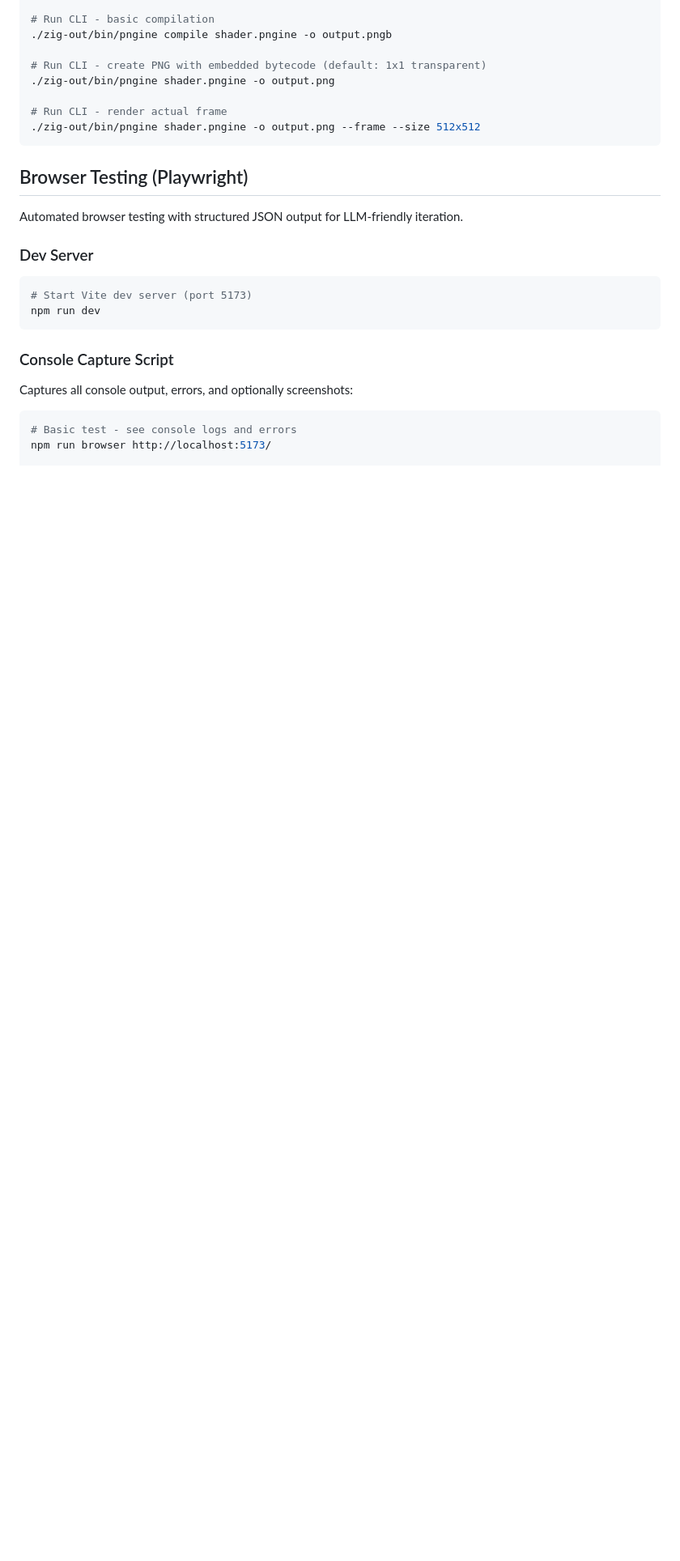
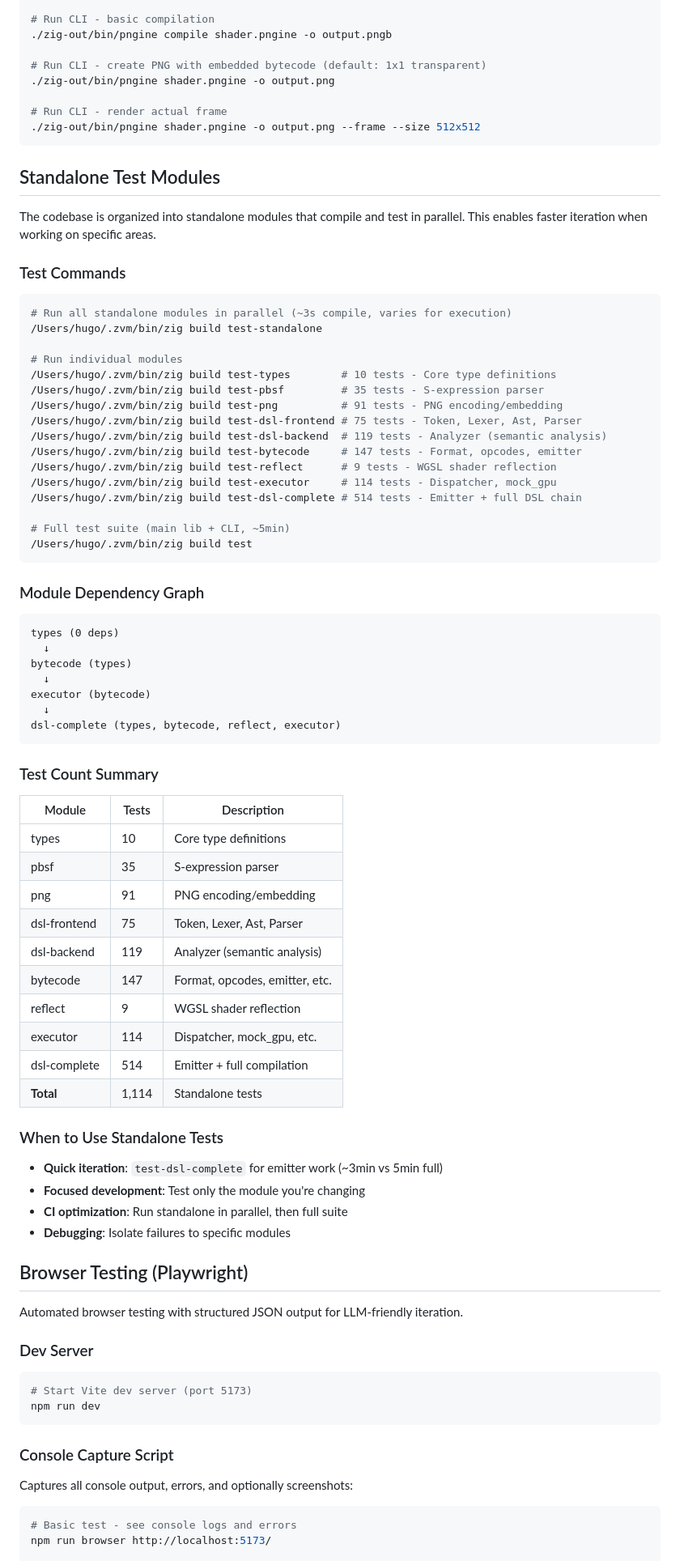
Before and after one commit to HugoDaniel/pngine, a Markdown page: CLAUDE.md, the part around one of its changes. Shown at 81% size. Rendered like a GitHub page; blank space fills up the shorter version.

Commit message:
docs: Add standalone test modules documentation to CLAUDE.md
Documents the standalone test module system:
- Test commands for all 9 modules
- Module dependency graph
- Test count summary table (1,114 total)
- When to use standalone tests

Updates Quick Commands to highlight standalone tests as the fast path.

🤖 Generated with [Claude Code](https://claude.com/claude-code)

Co-Authored-By: Claude Opus 4.5 <noreply@anthropic.com>

````diff
--- a/CLAUDE.md
+++ b/CLAUDE.md
@@ -106,6 +106,66 @@ ZIG=/Users/hugo/.zvm/bin/zig
 # Run CLI - render actual frame
 ./zig-out/bin/pngine shader.pngine -o output.png --frame --size 512x512
 ```
+
+## Standalone Test Modules
+
+The codebase is organized into standalone modules that compile and test in
+parallel. This enables faster iteration when working on specific areas.
+
+### Test Commands
+
+```bash
+# Run all standalone modules in parallel (~3s compile, varies for execution)
+/Users/hugo/.zvm/bin/zig build test-standalone
+
+# Run individual modules
+/Users/hugo/.zvm/bin/zig build test-types        # 10 tests - Core type definitions
+/Users/hugo/.zvm/bin/zig build test-pbsf         # 35 tests - S-expression parser
+/Users/hugo/.zvm/bin/zig build test-png          # 91 tests - PNG encoding/embedding
+/Users/hugo/.zvm/bin/zig build test-dsl-frontend # 75 tests - Token, Lexer, Ast, Parser
+/Users/hugo/.zvm/bin/zig build test-dsl-backend  # 119 tests - Analyzer (semantic analysis)
+/Users/hugo/.zvm/bin/zig build test-bytecode     # 147 tests - Format, opcodes, emitter
+/Users/hugo/.zvm/bin/zig build test-reflect      # 9 tests - WGSL shader reflection
+/Users/hugo/.zvm/bin/zig build test-executor     # 114 tests - Dispatcher, mock_gpu
+/Users/hugo/.zvm/bin/zig build test-dsl-complete # 514 tests - Emitter + full DSL chain
+
+# Full test suite (main lib + CLI, ~5min)
+/Users/hugo/.zvm/bin/zig build test
+```
+
+### Module Dependency Graph
+
+```
+types (0 deps)
+  ↓
+bytecode (types)
+  ↓
+executor (bytecode)
+  ↓
+dsl-complete (types, bytecode, reflect, executor)
+```
+
+### Test Count Summary
+
+| Module       | Tests | Description                    |
+| ------------ | ----- | ------------------------------ |
+| types        | 10    | Core type definitions          |
+| pbsf         | 35    | S-expression parser            |
+| png          | 91    | PNG encoding/embedding         |
+| dsl-frontend | 75    | Token, Lexer, Ast, Parser      |
+| dsl-backend  | 119   | Analyzer (semantic analysis)   |
+| bytecode     | 147   | Format, opcodes, emitter, etc. |
+| reflect      | 9     | WGSL shader reflection         |
+| executor     | 114   | Dispatcher, mock_gpu, etc.     |
+| dsl-complete | 514   | Emitter + full compilation     |
+| **Total**    | 1,114 | Standalone tests               |
+
+### When to Use Standalone Tests
+
+- **Quick iteration**: `test-dsl-complete` for emitter work (~3min vs 5min full)
+- **Focused development**: Test only the module you're changing
+- **CI optimization**: Run standalone in parallel, then full suite
+- **Debugging**: Isolate failures to specific modules
 
 ## Browser Testing (Playwright)
 
````
Also changed, not shown: other parts of CLAUDE.md (+3 -3 lines).
